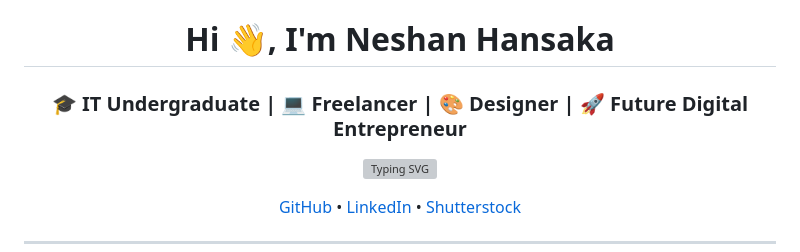
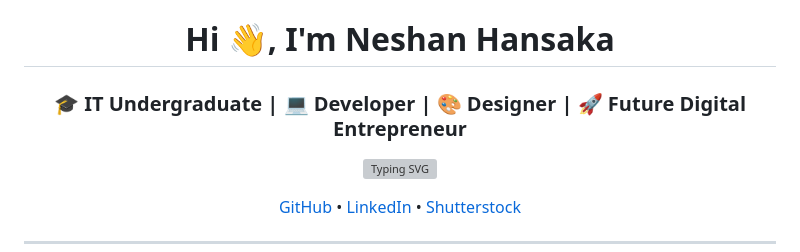
Before and after one commit to nhansaka/nhansaka, a Markdown page: README.md, the part around the change. Drawn GitHub-style; grey boxes are pictures that could not be loaded.

Commit message:
Update title from Freelancer to Developer

```diff
--- a/README.md
+++ b/README.md
@@ -1,7 +1,7 @@
 <h1 align="center">Hi 👋, I'm Neshan Hansaka</h1>
 
 <h3 align="center">
-🎓 IT Undergraduate | 💻 Freelancer | 🎨 Designer | 🚀 Future Digital Entrepreneur
+🎓 IT Undergraduate | 💻 Developer | 🎨 Designer | 🚀 Future Digital Entrepreneur
 </h3>
 
 <p align="center">
```
